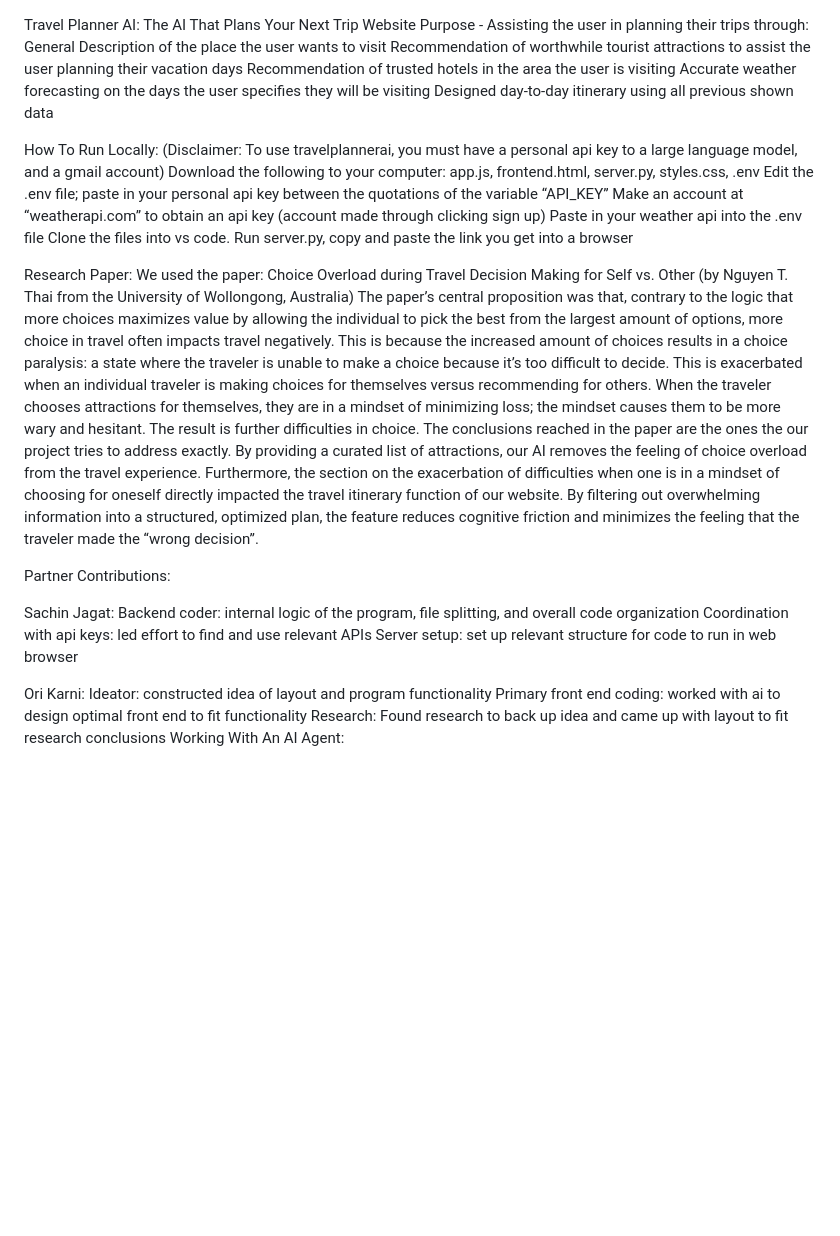
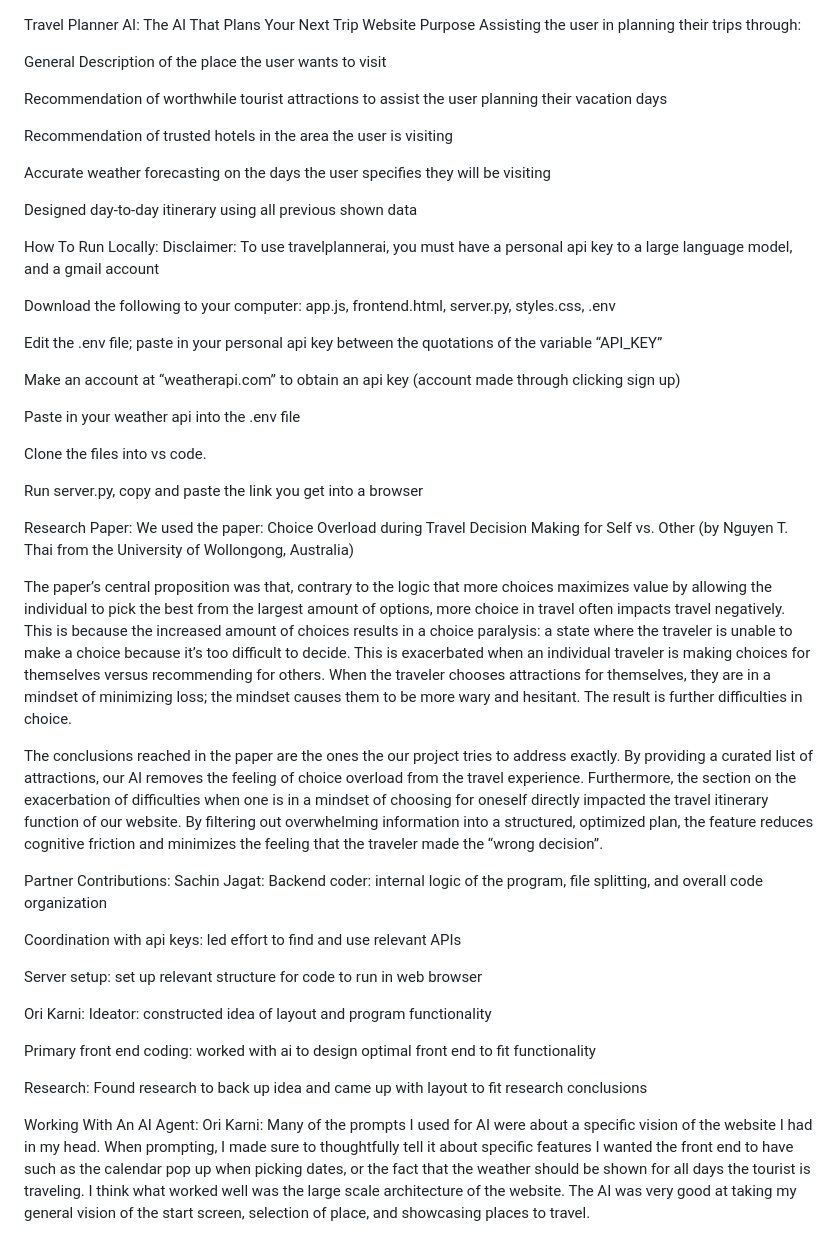
Before and after one commit to sachinmxgalaxy/travelpannerai, a Markdown page: README.md, the part around one of its changes. Rendered like a GitHub page; blank space fills up the shorter version.

```diff
--- a/README.md
+++ b/README.md
@@ -1,36 +1,55 @@
 Travel Planner AI: The AI That Plans Your Next Trip
-Website Purpose - Assisting the user in planning their trips through:
+Website Purpose
+Assisting the user in planning their trips through:
+
 General Description of the place the user wants to visit
+
 Recommendation of worthwhile tourist attractions to assist the user planning their vacation days
+
 Recommendation of trusted hotels in the area the user is visiting
+
 Accurate weather forecasting on the days the user specifies they will be visiting
+
 Designed day-to-day itinerary using all previous shown data
 
+How To Run Locally:
+Disclaimer: To use travelplannerai, you must have a personal api key to a large language model, and a gmail account
 
-How To Run Locally:
-(Disclaimer: To use travelplannerai, you must have a personal api key to a large language model, and a gmail account)
 Download the following to your computer: app.js, frontend.html, server.py, styles.css, .env
+
 Edit the .env file; paste in your personal api key between the quotations of the variable “API_KEY”
+
 Make an account at “weatherapi.com” to obtain an api key (account made through clicking sign up)
+
 Paste in your weather api into the .env file
+
 Clone the files into vs code.
+
 Run server.py, copy and paste the link you get into a browser
-
 
 Research Paper:
 We used the paper: Choice Overload during Travel Decision Making for Self vs. Other (by Nguyen T. Thai from the University of Wollongong, Australia)
-The paper’s central proposition was that, contrary to the logic that more choices maximizes value by allowing the individual to pick the best from the largest amount of options, more choice in travel often impacts travel negatively. This is because the increased amount of choices results in a choice paralysis: a state where the traveler is unable to make a choice because it’s too difficult to decide. This is exacerbated when an individual traveler is making choices for themselves versus recommending for others. When the traveler chooses attractions for themselves, they are in a mindset of minimizing loss; the mindset causes them to be more wary and hesitant. The result is further difficulties in choice. The conclusions reached in the paper are the ones the our project tries to address exactly. By providing a curated list of attractions, our AI removes the feeling of choice overload from the travel experience. Furthermore, the section on the exacerbation of difficulties when one is in a mindset of choosing for oneself directly impacted the travel itinerary function of our website. By filtering out overwhelming information into a structured, optimized plan, the feature reduces cognitive friction and minimizes the feeling that the traveler made the “wrong decision”.
+
+The paper’s central proposition was that, contrary to the logic that more choices maximizes value by allowing the individual to pick the best from the largest amount of options, more choice in travel often impacts travel negatively. This is because the increased amount of choices results in a choice paralysis: a state where the traveler is unable to make a choice because it’s too difficult to decide. This is exacerbated when an individual traveler is making choices for themselves versus recommending for others. When the traveler chooses attractions for themselves, they are in a mindset of minimizing loss; the mindset causes them to be more wary and hesitant. The result is further difficulties in choice.
+
+The conclusions reached in the paper are the ones the our project tries to address exactly. By providing a curated list of attractions, our AI removes the feeling of choice overload from the travel experience. Furthermore, the section on the exacerbation of difficulties when one is in a mindset of choosing for oneself directly impacted the travel itinerary function of our website. By filtering out overwhelming information into a structured, optimized plan, the feature reduces cognitive friction and minimizes the feeling that the traveler made the “wrong decision”.
 
 Partner Contributions:
-
 Sachin Jagat:
 Backend coder: internal logic of the program, file splitting, and overall code organization
+
 Coordination with api keys: led effort to find and use relevant APIs
+
 Server setup: set up relevant structure for code to run in web browser
 
 Ori Karni:
 Ideator: constructed idea of layout and program functionality
+
 Primary front end coding: worked with ai to design optimal front end to fit functionality
+
 Research: Found research to back up idea and came up with layout to fit research conclusions
+
 Working With An AI Agent:
+Ori Karni:
+Many of the prompts I used for AI were about a specific vision of the website I had in my head. When prompting, I made sure to thoughtfully tell it about specific features I wanted the front end to have such as the calendar pop up when picking dates, or the fact that the weather should be shown for all days the tourist is traveling. I think what worked well was the large scale architecture of the website. The AI was very good at taking my general vision of the start screen, selection of place, and showcasing places to travel.
 
```
Also changed, not shown: other parts of README.md (+8 -3 lines).
